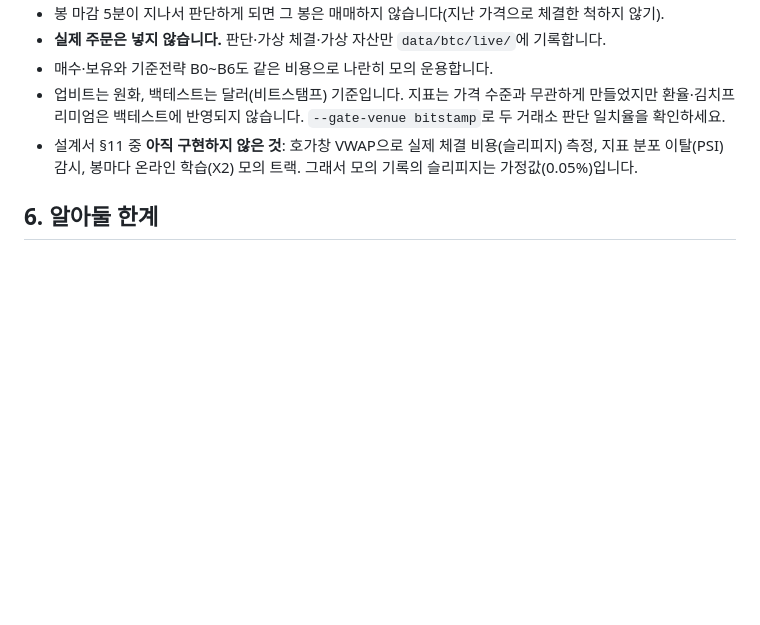
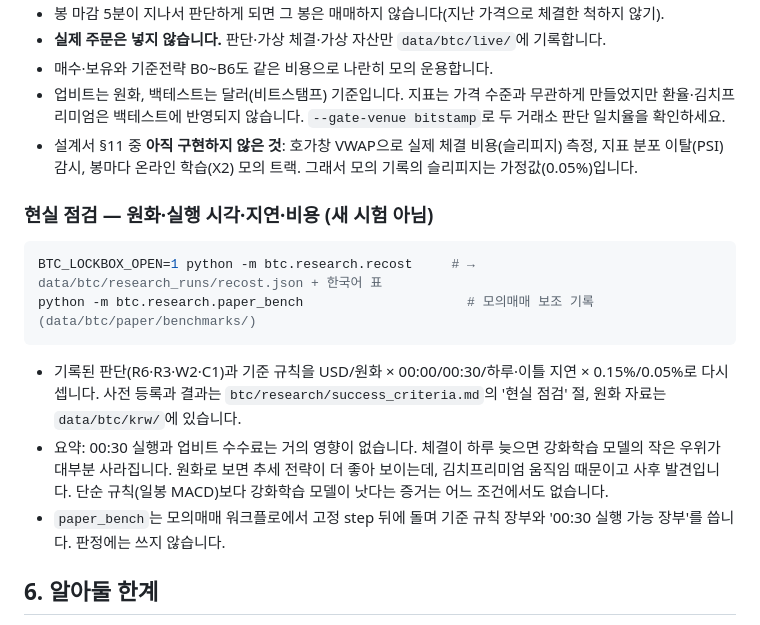
Before and after one commit to gudrhs/stock-report, a Markdown page: btc/README.md, the part around the change. Rendered like a GitHub page; blank space fills up the shorter version.

Commit message:
README: 현실 점검(recost)·모의매매 보조 기록(paper_bench) 실행법과 요약
Co-Authored-By: Claude Opus 5.5 <noreply@anthropic.com>
Claude-Session: https://claude.ai/code/session_01SaHyMN442rfdxt3w5cgMN5

````diff
--- a/btc/README.md
+++ b/btc/README.md
@@ -151,6 +151,21 @@ python -m btc.live status
 - 설계서 §11 중 **아직 구현하지 않은 것**: 호가창 VWAP으로 실제 체결 비용(슬리피지) 측정, 지표 분포 이탈(PSI)
   감시, 봉마다 온라인 학습(X2) 모의 트랙. 그래서 모의 기록의 슬리피지는 가정값(0.05%)입니다.
 
+### 현실 점검 — 원화·실행 시각·지연·비용 (새 시험 아님)
+
+```bash
+BTC_LOCKBOX_OPEN=1 python -m btc.research.recost     # → data/btc/research_runs/recost.json + 한국어 표
+python -m btc.research.paper_bench                     # 모의매매 보조 기록 (data/btc/paper/benchmarks/)
+```
+
+- 기록된 판단(R6·R3·W2·C1)과 기준 규칙을 USD/원화 × 00:00/00:30/하루·이틀 지연 × 0.15%/0.05%로 다시 셉니다.
+  사전 등록과 결과는 `btc/research/success_criteria.md`의 '현실 점검' 절, 원화 자료는 `data/btc/krw/`에 있습니다.
+- 요약: 00:30 실행과 업비트 수수료는 거의 영향이 없습니다. 체결이 하루 늦으면 강화학습 모델의 작은 우위가
+  대부분 사라집니다. 원화로 보면 추세 전략이 더 좋아 보이는데, 김치프리미엄 움직임 때문이고 사후 발견입니다.
+  단순 규칙(일봉 MACD)보다 강화학습 모델이 낫다는 증거는 어느 조건에서도 없습니다.
+- `paper_bench`는 모의매매 워크플로에서 고정 step 뒤에 돌며 기준 규칙 장부와 '00:30 실행 가능 장부'를 씁니다.
+  판정에는 쓰지 않습니다.
+
 ## 6. 알아둘 한계
 
 - 강화학습 에이전트가 매수·보유를 이긴다는 것은 **증명되지 않았습니다** (결과는 `btc.html`).
````
